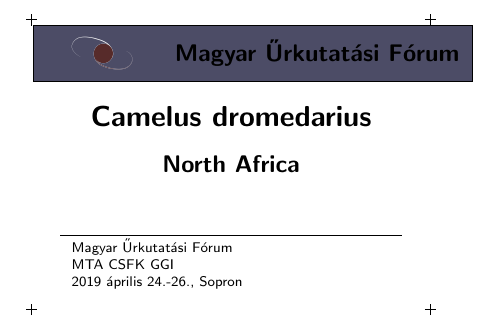
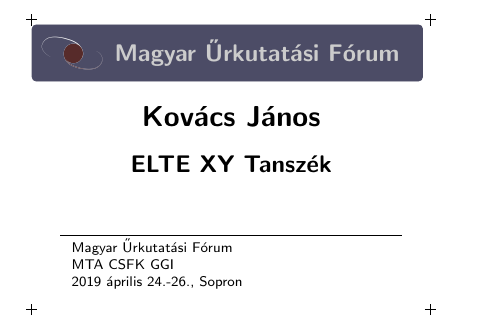
Before and after one commit to bozso/texfiles, a LaTeX letter (badges/muf2019/badges.tex): part of the page, cut so that both start at the same text. Compiled offline with pdfLaTeX.

Commit message:
Worked in badges

```diff
--- a/badges/muf2019/badges.tex
+++ b/badges/muf2019/badges.tex
@@ -1,5 +1,6 @@
 \documentclass[a4paper,10pt]{letter}
 \usepackage[magyar]{babel}
+\usepackage[utf8]{inputenc}
 \usepackage[left=5pt, right=5pt, bottom=5pt, top=5pt]{geometry}
 
 
@@ -8,28 +9,27 @@
 
 % load misc stuff
 \usepackage{graphicx, tikz, xcolor}
-\usetikzlibrary{positioning}
+%\usetikzlibrary{positioning}
 
 \def\mcol{blue!25!white!40!black}
 
-\def\header
-{
+\def\header{%
     \begin{tikzpicture}
-        \draw node[draw, rectangle, fill=\mcol, minimum width=2.18cm] at (0,0)
-        {
-            \begin{tikzpicture}
-                \node[inner sep=0pt] (logo)  { \includegraphics[height=0.75cm]{Logo_sima_kitoltes.png} };
-                \node[right=of logo, xshift=-4em] { \large\bfseries \quad Magyar Űrkutatási Fórum};
-            \end{tikzpicture}
+        \draw node[draw=\mcol, rectangle, fill=\mcol, rounded corners=2pt] at (0,0) {%
+            \begin{minipage}[c]{0.75cm}
+                \includegraphics[height=0.75cm]{Logo_sima_kitoltes.png}
+            \end{minipage}
+            \begin{minipage}[c]{5.75cm}
+                { \large \bfseries \quad \color{white!80!black} Magyar Űrkutatási Fórum }
+            \end{minipage}
         };
-        %\draw node[inner sep=0pt] at (0, 0)
     \end{tikzpicture}
 }
 
 
 % make your default ticket. \ticketdefault is somewhat like a background
 \renewcommand{\ticketdefault}{%
-    \put( -1,  40){\header}
+    \put( 0,  40){\header}
     \put( 5, 13){\line(1,0){60}}
     \put( 7, 10){\scriptsize Magyar Űrkutatási Fórum}
     \put( 7,  7){\scriptsize MTA CSFK GGI}
@@ -64,5 +50,4 @@
 \sffamily
-\badge{Camelus dromedarius}{North Africa}
-%\badge{Camelus dromedarius}{North Africa}
+\badge{Kovács János}{ELTE XY Tanszék}
 
 \end{document}
```
Also changed, not shown: badges/muf2019/badges.tex (26 more changed lines).
